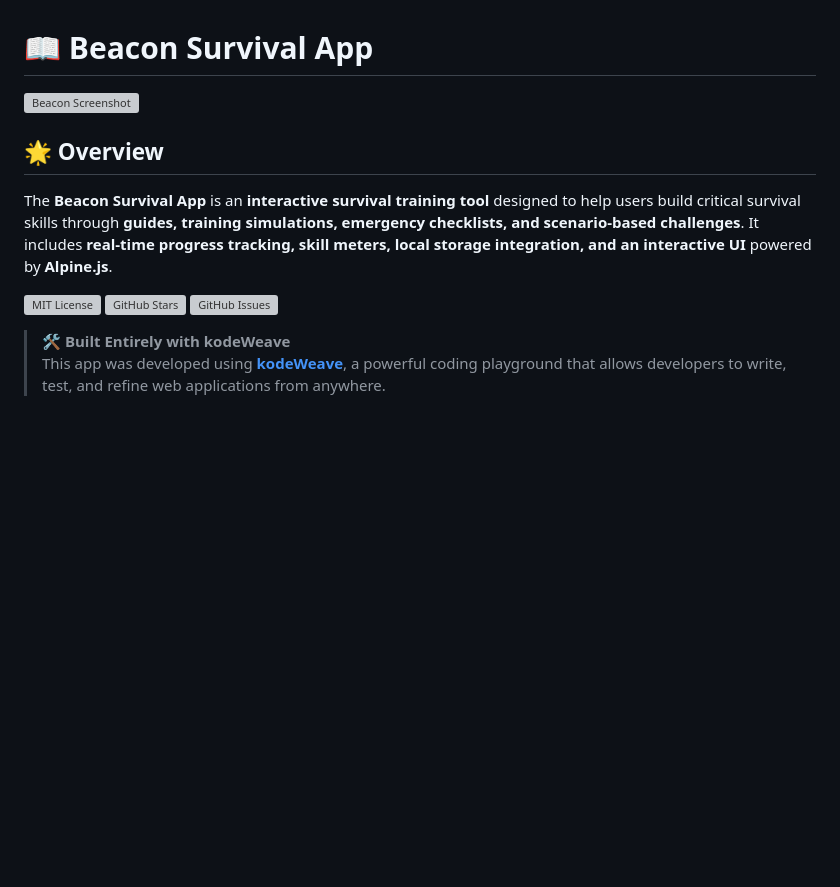
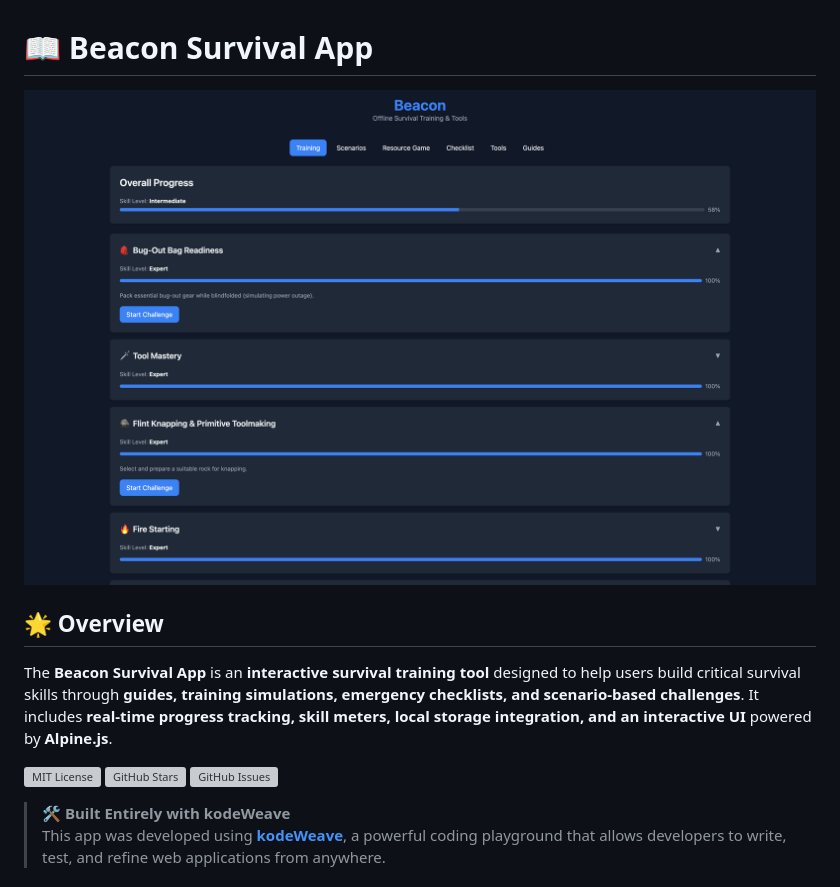
Before and after one commit to michaelsboost/Beacon, a Markdown page: README.md, the part around one of its changes. Rendered like a GitHub page; blank space fills up the shorter version; grey boxes are pictures that could not be loaded.

Commit message:
📸 Updated README to include a screenshot 📝✨

```diff
--- a/README.md
+++ b/README.md
@@ -1,6 +1,6 @@
 # 📖 Beacon Survival App
 
-![Beacon Screenshot]([https://raw.githubusercontent.com/michaelsboost/PWAConverter/gh-pages/imgs/screenshots/1training.png](https://github.com/michaelsboost/Beacon/blob/main/imgs/screenshots/1training.png?raw=true))
+![](https://raw.githubusercontent.com/michaelsboost/Beacon/gh-pages/imgs/screenshots/1training.png)
 
 ## 🌟 Overview
 The **Beacon Survival App** is an **interactive survival training tool** designed to help users build critical survival skills through **guides, training simulations, emergency checklists, and scenario-based challenges**. It includes **real-time progress tracking, skill meters, local storage integration, and an interactive UI** powered by **Alpine.js**.
```
Also changed, not shown: other parts of README.md (+1 -1 lines).
